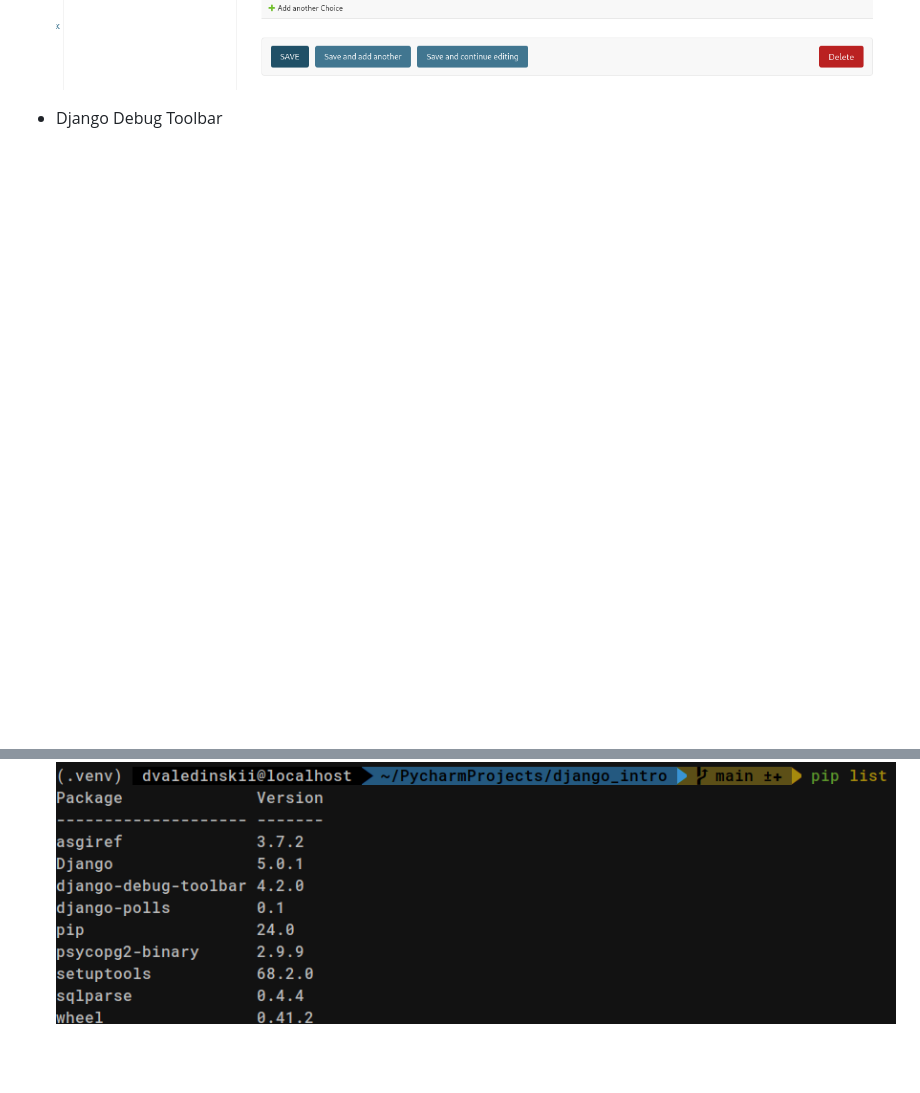
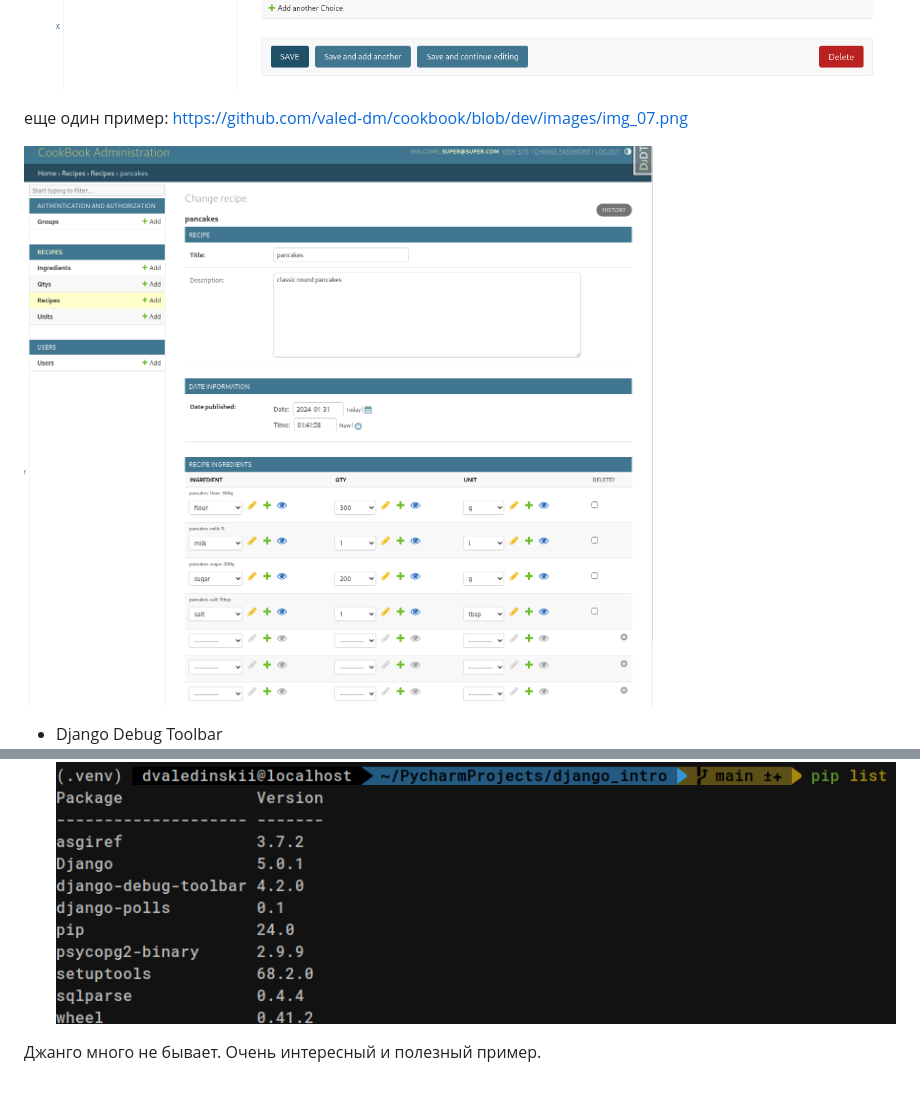
Before and after one commit to valed-dm/django_intro, a Markdown page: README.md, 2 parts joined by grey strips. GitHub-like rendering; pictures changed too: mysite/images/img_07.png (added); blank space fills up the shorter version.

Commit message:
one more admin customization example added

```diff
--- a/README.md
+++ b/README.md
@@ -50,6 +50,11 @@ updated_values = {"unit": unit, "qty": qty}
 [<img src="mysite/images/questions.png" width="1000"/>]()
 [<img src="mysite/images/change_question.png" width="1000"/>]()
 
+еще один пример:
+https://github.com/valed-dm/cookbook/blob/dev/images/img_07.png
+
+[<img src="mysite/images/img_07.png" width="1000"/>]()
+
 
 - Django Debug Toolbar
 [<img src="mysite/images/debug_toolbar.png" width="1000"/>]()
@@ -57,3 +62,6 @@ updated_values = {"unit": unit, "qty": qty}
 
 - создание пакета приложения
 [<img src="mysite/images/django_polls_installed.png" width="1000"/>](mysite/images/django_polls_installed.png)
+
+
+Джанго много не бывает. Очень интересный и полезный пример.
```
